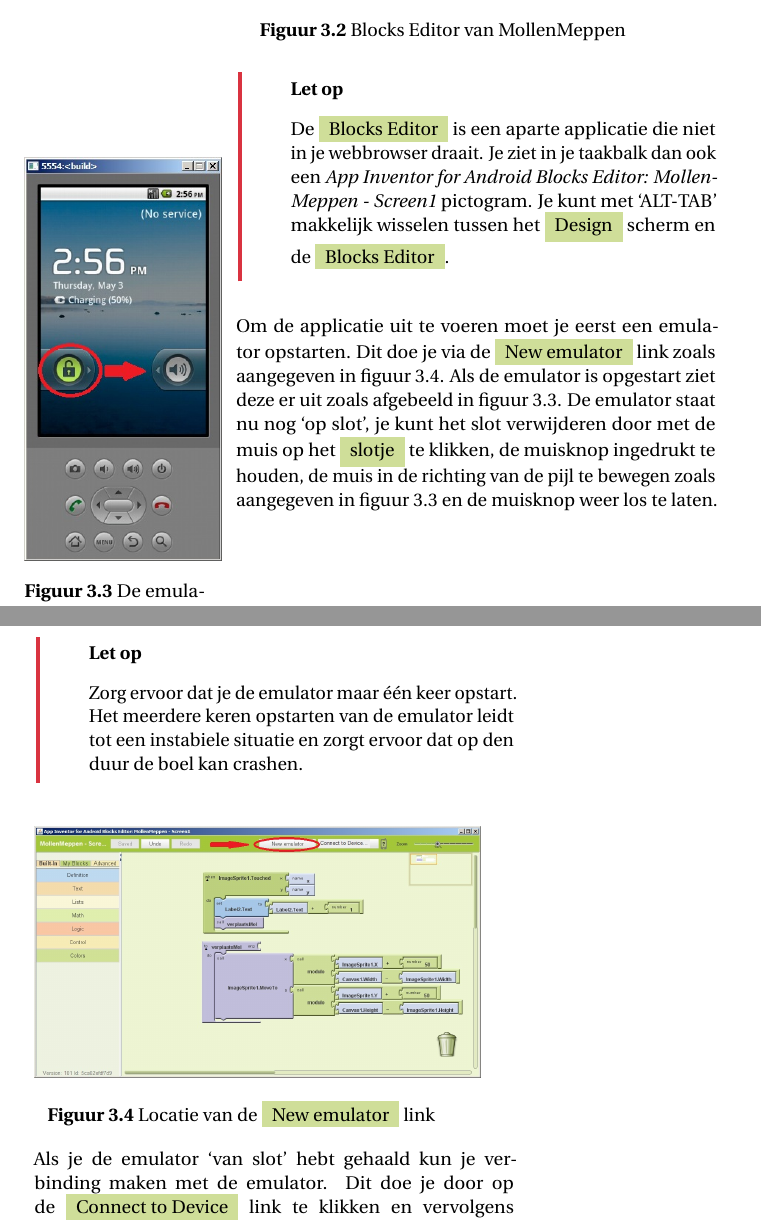
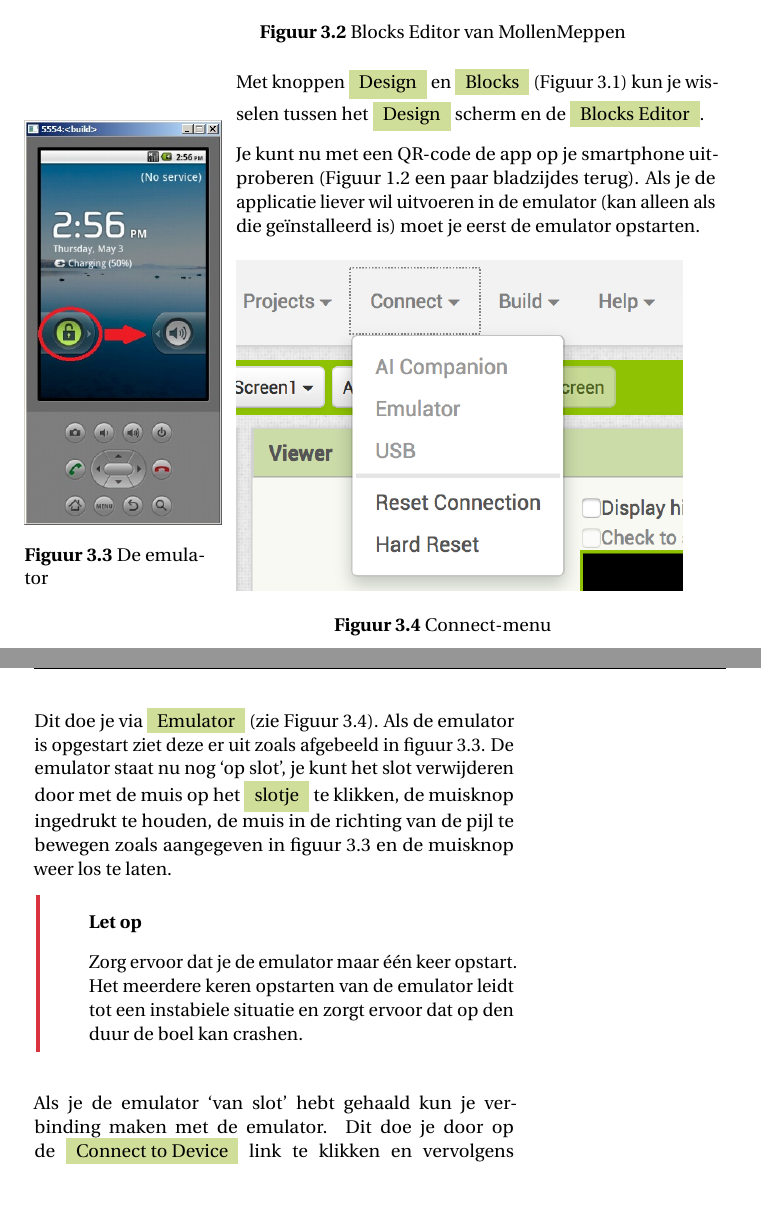
Before and after one commit to Edubits/AppInventor, a LaTeX book (android_apps_met_app_inventor.tex, which reads mollen_meppen.tex): two parts of pages 20 and 21 of 78, joined at a grey line, cut so that both start at the same text, the shorter picture padded with empty space. Compiled offline with pdfLaTeX.

Commit message:
updating emulator-usage-text

```diff
--- a/mollen_meppen.tex
+++ b/mollen_meppen.tex
@@ -10,19 +10,26 @@
 
 \inlinefig{screenshots/MollenMeppen_BlocksEditor}{Blocks Editor van MollenMeppen}
 
-\begin{derivation}{Let op}
-De \menuitem{Blocks Editor} is een aparte applicatie die niet in je webbrowser draait. Je ziet in je taakbalk dan ook een \emph{App Inventor for Android Blocks Editor: MollenMeppen - Screen1} pictogram. Je kunt met `ALT-TAB' makkelijk wisselen tussen het \menuitem{Design} scherm en de \menuitem{Blocks Editor}.
-\end{derivation}
+%\begin{derivation}{Let op}
+%De \menuitem{Blocks Editor} is een aparte applicatie die niet in je webbrowser draait. Je ziet in je taakbalk dan ook een \emph{App Inventor for Android Blocks Editor: MollenMeppen - Screen1} pictogram.
+Met knoppen \menuitem{Design} en \menuitem{Blocks} (Figuur \ref{screenshots/MollenMeppen_open_blocks}) kun je wisselen tussen het \menuitem{Design} scherm en de \menuitem{Blocks Editor}.
+%\end{derivation}
 
-\marginfig[-1in]{screenshots/MollenMeppen_emulator_unlock}{De emulator}
-Om de applicatie uit te voeren moet je eerst een emulator opstarten. Dit doe je via de \menuitem{New emulator} link zoals aangegeven in figuur \ref{screenshots/MollenMeppen_BlocksEditor_New_emulator}. Als de emulator is opgestart ziet deze er uit zoals afgebeeld in figuur \ref{screenshots/MollenMeppen_emulator_unlock}. De emulator staat nu nog `op slot', je kunt het slot verwijderen door met de muis op het \menuitem{slotje} te klikken, de muisknop ingedrukt te houden, de muis in de richting van de pijl te bewegen zoals aangegeven in figuur \ref{screenshots/MollenMeppen_emulator_unlock} en de muisknop weer los te laten.
+\marginfig{screenshots/MollenMeppen_emulator_unlock}{De emulator}
+Je kunt nu met een QR-code de app op je smartphone uitproberen (Figuur \ref{screenshots/install_build_qr} een paar bladzijdes terug).
+Als je de applicatie liever wil uitvoeren in de emulator (kan alleen als die ge\"installeerd is) moet je eerst de emulator opstarten.
+\inlinefig{screenshots/MollenMeppen_Connect_menu}{Connect-menu}
 
-\pagebreak
+
+Dit doe je via \menuitem{Emulator} (zie Figuur \ref{screenshots/MollenMeppen_Connect_menu}).
+Als de emulator is opgestart ziet deze er uit zoals afgebeeld in figuur \ref{screenshots/MollenMeppen_emulator_unlock}. De emulator staat nu nog `op slot', je kunt het slot verwijderen door met de muis op het \menuitem{slotje} te klikken, de muisknop ingedrukt te houden, de muis in de richting van de pijl te bewegen zoals aangegeven in figuur \ref{screenshots/MollenMeppen_emulator_unlock} en de muisknop weer los te laten.
+
+%\pagebreak
 \begin{derivation}{Let op}
 Zorg ervoor dat je de emulator maar \'e\'en keer opstart. Het meerdere keren opstarten van de emulator leidt tot een instabiele situatie en zorgt ervoor dat op den duur de boel kan crashen.
 \end{derivation}
 
-\inlinefig{screenshots/MollenMeppen_BlocksEditor_New_emulator}{Locatie van de \menuitem{New emulator} link}
+%\inlinefig{screenshots/MollenMeppen_BlocksEditor_New_emulator}{Locatie van de \menuitem{New emulator} link}
 
 Als je de emulator `van slot' hebt gehaald kun je verbinding maken met de emulator. Dit doe je door op de \menuitem{Connect to Device} link te klikken en vervolgens \menuitem{emulator-5554} te kiezen, zie figuur \ref{screenshots/MollenMeppen_BlocksEditor_Connect_to_Device}.
 
```
Also changed, not shown: screenshots/MollenMeppen_Connect_menu.png (added).
